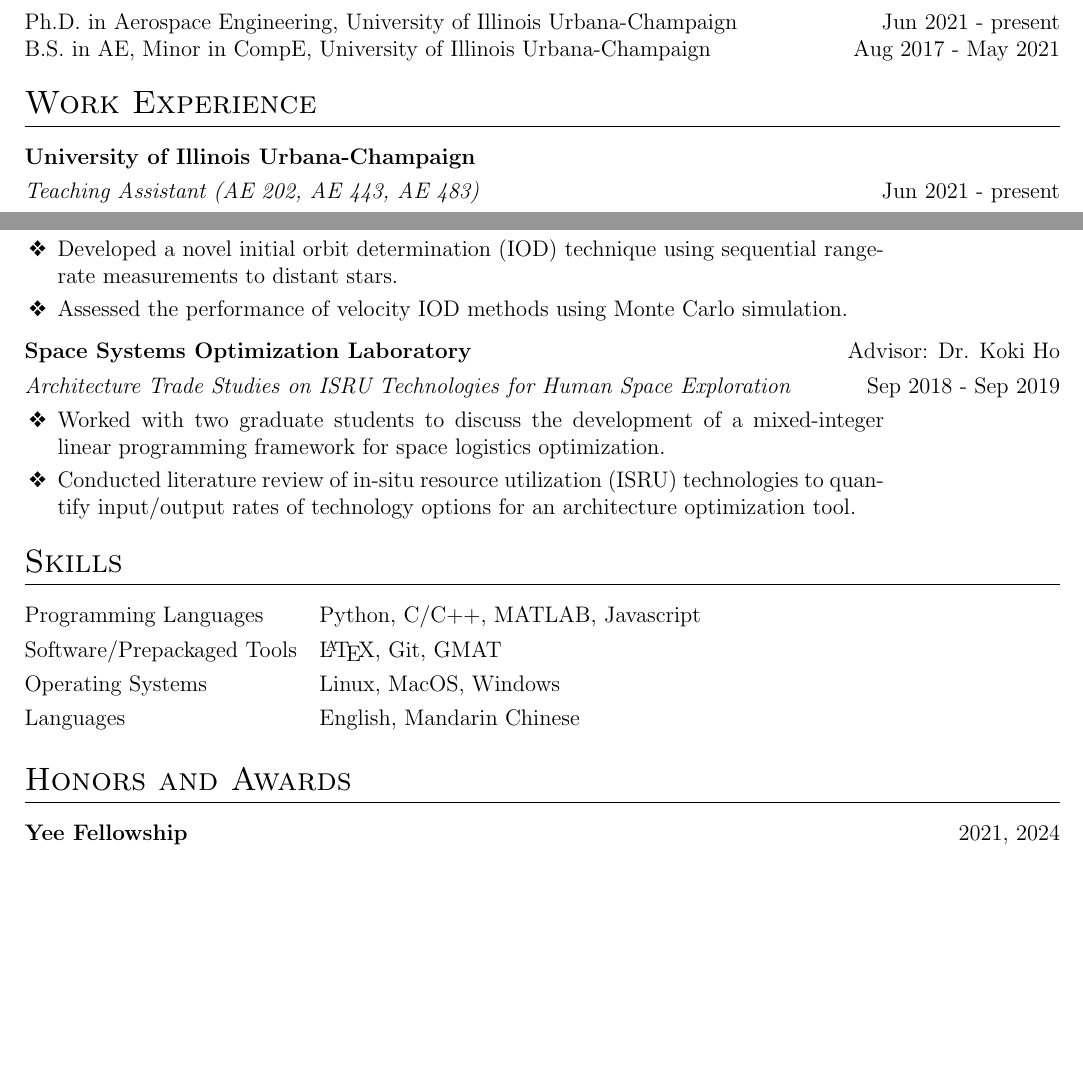
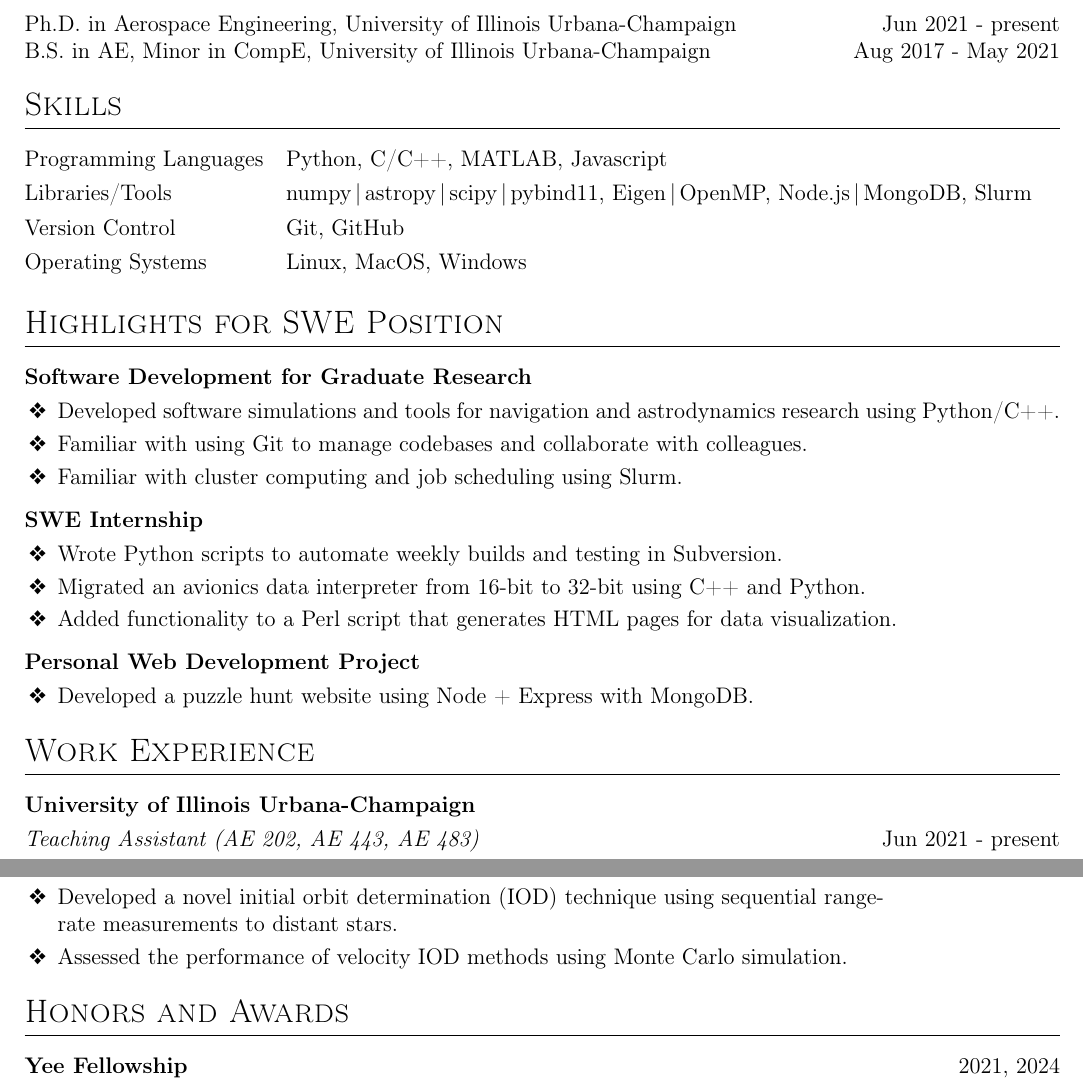
Before and after one commit to TigerHou2/cv, a LaTeX CV (resume.tex): two parts of pages 1 and 2 of 2, joined at a grey line, cut so that both start at the same text, the shorter picture padded with empty space. Compiled offline with pdfLaTeX.

Commit message:
SWE qualifications draft resume

```diff
--- a/resume.tex
+++ b/resume.tex
@@ -23,6 +23,9 @@
 % ItalicFont = Fontin-Italic.otf
 % ]
 % {Fontin.otf}
+
+% allows use of pipe symbol |
+\usepackage[T1]{fontenc}
 
 %----------------------------------------------------------------------------------------
 %	PACKAGES
@@ -149,9 +152,66 @@
 		B.S. in AE, Minor in CompE, University of Illinois Urbana-Champaign & \hfill Aug 2017 - May 2021 \\
 	\end{tabularx}
 
+
+
+	%----------------------------------------------------------------------------------------
+	%	SKILLS
+	%----------------------------------------------------------------------------------------
+	\section{Skills}
+	\begin{tabularx}{\linewidth}{@{}l X@{}}
+		Programming Languages  &  Python, C/C++, MATLAB, Javascript \\[3.75pt]
+		Libraries/Tools  &  numpy\,|\,astropy\,|\,scipy\,|\,pybind11, Eigen\,|\,OpenMP, Node.js\,|\,MongoDB, Slurm \\[3.75pt]
+		Version Control  &  Git, GitHub \\[3.75pt]
+		Operating Systems  &  Linux, MacOS, Windows \\[3.75pt]
+	\end{tabularx}
+
+
 	%----------------------------------------------------------------------------------------
 	% EXPERIENCE SECTIONS
 	%----------------------------------------------------------------------------------------
+
+	% tailored section
+	\section{Highlights for SWE Position}
+
+	\begin{tabularx}{\linewidth}{ @{}l @{}r@{}}
+		\textbf{Software Development for Graduate Research} & \hfill \\[3.75pt]
+		% \textit{Teaching Assistant} & \multicolumn{2}{@{}r@{}}{2021-2023} \\[3.75pt]
+		\multicolumn{2}{@{}X@{}}{
+			\begin{minipage}[t]{\linewidth}
+				\begin{itemize}
+					\item Developed software simulations and tools for navigation and astrodynamics research using Python/C++.
+					\item Familiar with using Git to manage codebases and collaborate with colleagues.
+					\item Familiar with cluster computing and job scheduling using Slurm.
+				\end{itemize}
+			\end{minipage}
+		}
+	\end{tabularx}
+
+	\begin{tabularx}{\linewidth}{ @{}l @{}r@{}}
+		\textbf{SWE Internship} & \hfill \\[3.75pt]
+		% \textit{Teaching Assistant} & \multicolumn{2}{@{}r@{}}{2021-2023} \\[3.75pt]
+		\multicolumn{2}{@{}X@{}}{
+			\begin{minipage}[t]{\linewidth}
+				\begin{itemize}
+					\item Wrote Python scripts to automate weekly builds and testing in Subversion.
+					\item Migrated an avionics data interpreter from 16-bit to 32-bit using C++ and Python.
+					\item Added functionality to a Perl script that generates HTML pages for data visualization.
+				\end{itemize}
+			\end{minipage}
+		}
+	\end{tabularx}
+
+	\begin{tabularx}{\linewidth}{ @{}l @{}r@{}}
+		\textbf{Personal Web Development Project} & \hfill \\[3.75pt]
+		% \textit{Avionics Lead} & \multicolumn{2}{@{}r@{}}{2017-2018} \\[3.75pt]
+		\multicolumn{2}{@{}X@{}}{
+			\begin{minipage}[t]{\linewidth}
+				\begin{itemize}
+					\item Developed a puzzle hunt website using Node + Express with MongoDB.
+				\end{itemize}
+			\end{minipage}
+		}
+	\end{tabularx}
 
 	% Work Experience
 	\section{Work Experience}
@@ -248,31 +308,6 @@
 		} & \hfill
 	\end{tabularx}
 
-	\begin{tabularx}{\linewidth}{ @{}l @{}r@{} R{1.3in}@{} }
-		\textbf{Space Systems Optimization Laboratory} & \multicolumn{2}{@{}r@{}}{Advisor: Dr. Koki Ho} \\[3.75pt]
-		\textit{Architecture Trade Studies on ISRU Technologies for Human Space Exploration} & \multicolumn{2}{@{}r@{}}{Sep 2018 - Sep 2019} \\[3.75pt]
-		\multicolumn{2}{@{}X@{}}{
-			\begin{minipage}[t]{\linewidth}
-				\begin{itemize}
-					\item Worked with two graduate students to discuss the development of a mixed-integer linear programming framework for space logistics optimization.
-					\item Conducted literature review of in-situ resource utilization (ISRU) technologies to quantify input/output rates of technology options for an architecture optimization tool.
-				\end{itemize}
-			\end{minipage}
-		} & \hfill
-	\end{tabularx}
-
-
-	%----------------------------------------------------------------------------------------
-	%	SKILLS
-	%----------------------------------------------------------------------------------------
-	\section{Skills}
-	\begin{tabularx}{\linewidth}{@{}l X@{}}
-		Programming Languages  &  Python, C/C++, MATLAB, Javascript \\[3.75pt]
-		Software/Prepackaged Tools  &  \LaTeX, Git, GMAT \\[3.75pt]
-		Operating Systems  &  Linux, MacOS, Windows \\[3.75pt]
-		Languages  &  English, Mandarin Chinese \\[3.75pt]
-	\end{tabularx}
-
 	%----------------------------------------------------------------------------------------
 	%	AWARDS/AFFILIATIONS
 	%----------------------------------------------------------------------------------------
```
Also changed, not shown: resume.pdf.
